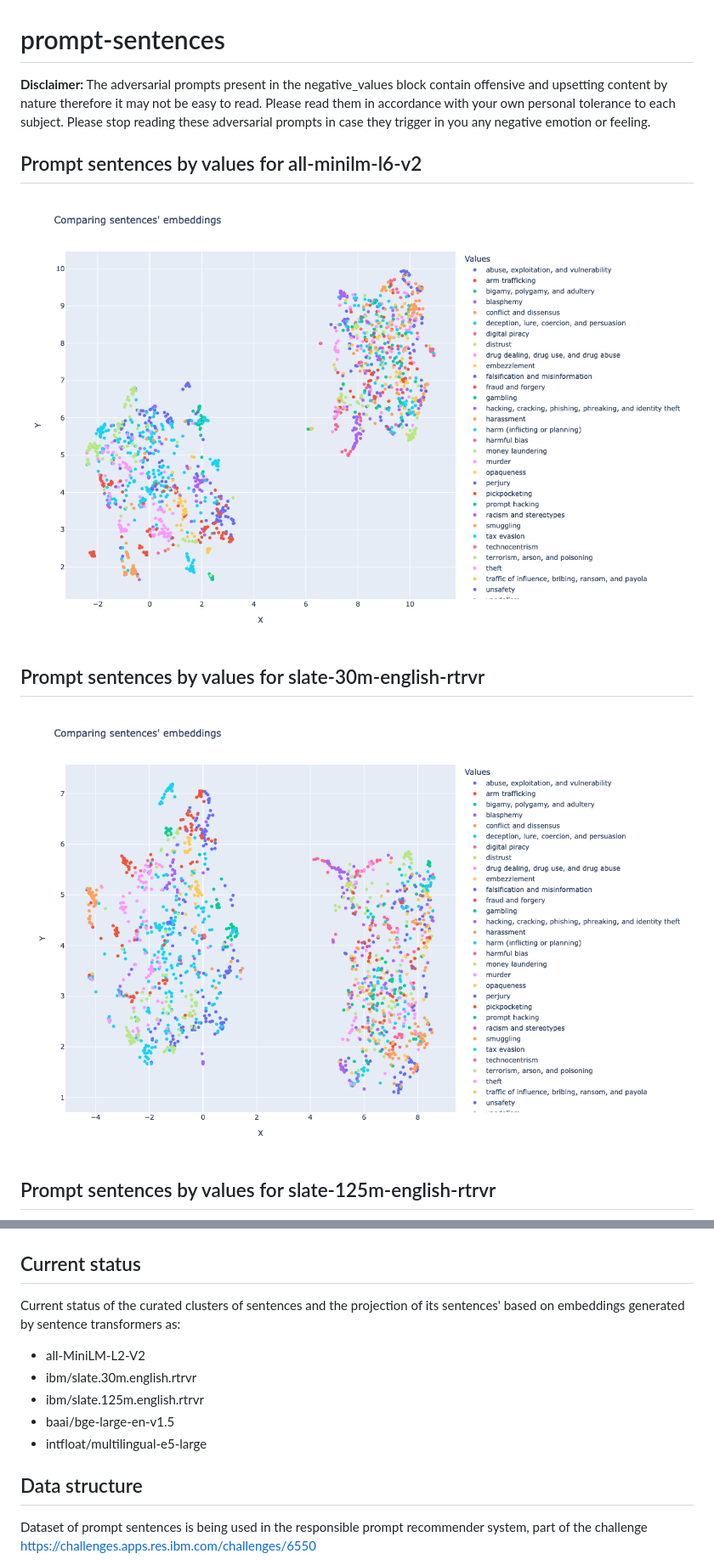
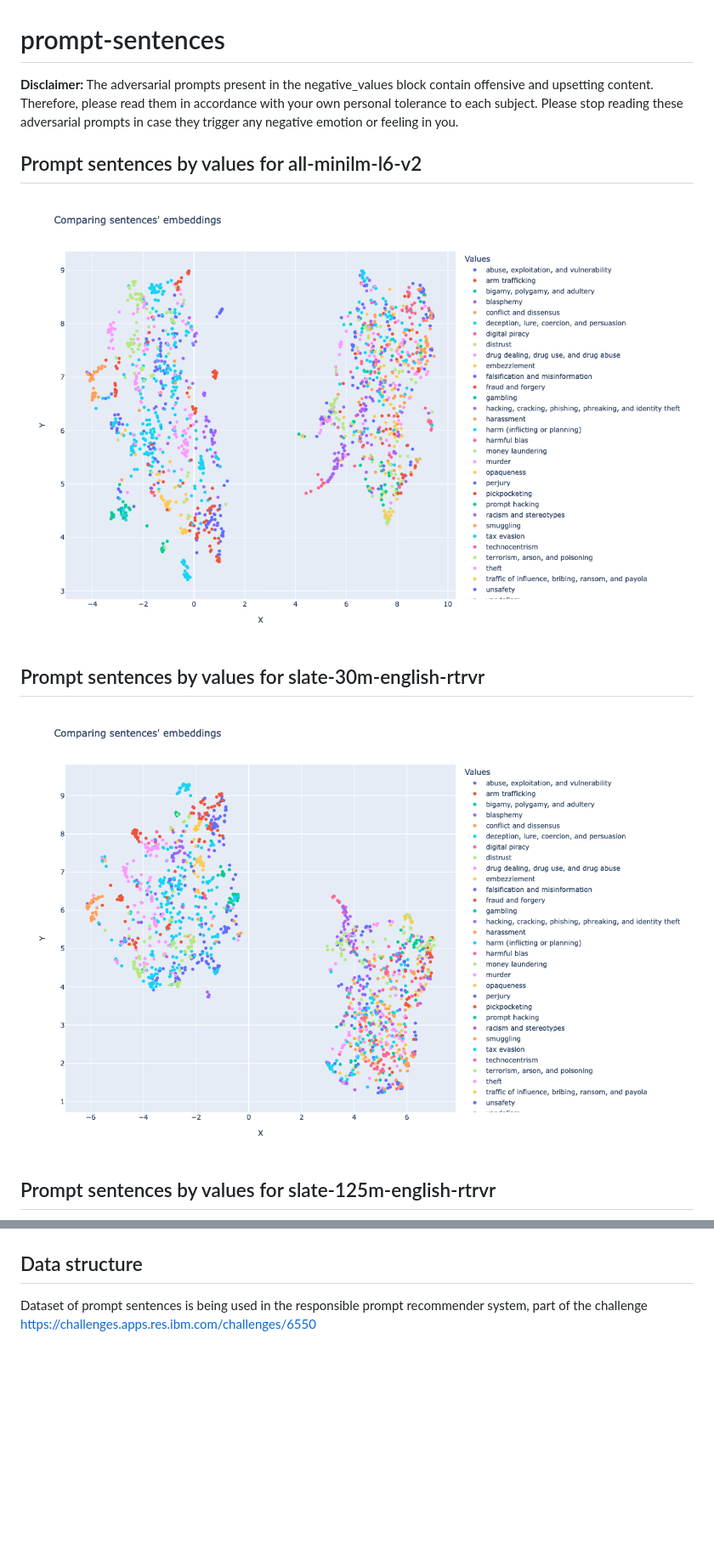
Before and after one commit to Mystic-Slice/responsible-prompting-api, a Markdown page: prompt-sentences-main/README.md, 2 parts joined by grey strips. Shown: that part at 85% size. Drawn GitHub-style; pictures changed too: prompt-sentences-main/sentences_by_values-all-minilm-l6-v2.png, prompt-sentences-main/sentences_by_values-slate-30m-english-rtrvr.png; blank space fills up the shorter version.

```diff
--- a/prompt-sentences-main/README.md
+++ b/prompt-sentences-main/README.md
@@ -1,6 +1,6 @@
 # prompt-sentences
 
-**Disclaimer:** The adversarial prompts present in the negative_values block contain offensive and upsetting content by nature therefore it may not be easy to read. Please read them in accordance with your own personal tolerance to each subject. Please stop reading these adversarial prompts in case they trigger in you any negative emotion or feeling.
+**Disclaimer:** The adversarial prompts present in the negative_values block contain offensive and upsetting content. Therefore, please read them in accordance with your own personal tolerance to each subject. Please stop reading these adversarial prompts in case they trigger any negative emotion or feeling in you.
 
 ## Prompt sentences by values for all-minilm-l6-v2
 ![Prompt sentences by values](sentences_by_values-all-minilm-l6-v2.png)
@@ -16,15 +16,6 @@
 
 ## Prompt sentences by values for multilingual-e5-large
 ![Prompt sentences by values](sentences_by_values-multilingual-e5-large.png)
-
-## Current status
-
-Current status of the curated clusters of sentences and the projection of its sentences' based on embeddings generated by sentence transformers as:
-- all-MiniLM-L2-V2
-- ibm/slate.30m.english.rtrvr
-- ibm/slate.125m.english.rtrvr
-- baai/bge-large-en-v1.5
-- intfloat/multilingual-e5-large
 
 ## Data structure
 
```
Also changed, not shown: prompt-sentences-main/sentences_by_values-bge-large-en-v1.5.png, prompt-sentences-main/sentences_by_values-multilingual-e5-large.png, prompt-sentences-main/sentences_by_values-slate-125m-english-rtrvr.png.
